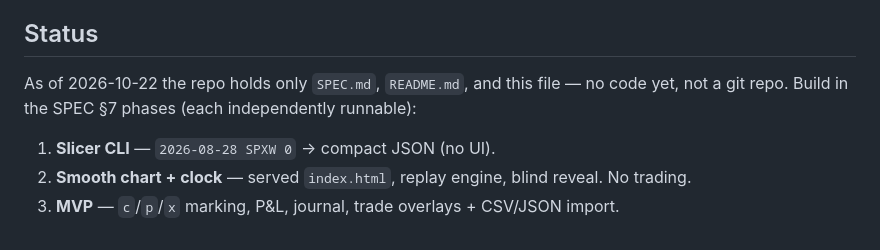
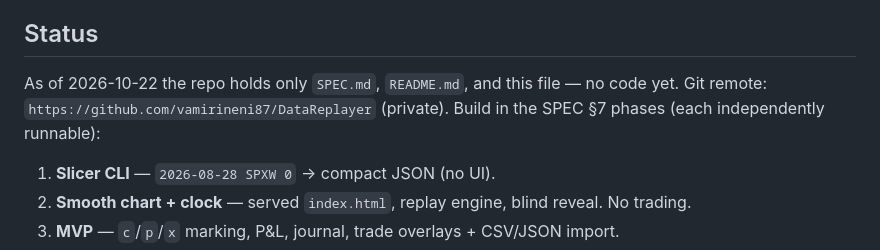
Before and after one commit to vamirineni87/DataReplayer, a Markdown page: CLAUDE.md, the part around the change. GitHub-like rendering.

Commit message:
CLAUDE.md: note GitHub remote
Co-Authored-By: Claude Opus 5.5 <noreply@anthropic.com>

```diff
--- a/CLAUDE.md
+++ b/CLAUDE.md
@@ -11,8 +11,8 @@ Read **`SPEC.md`** (full spec) and **`T:\data\ThetaData\THETA_ARCHIVE_HANDOFF.md
 (data provenance) before writing code.
 
 ## Status
-As of 2026-10-22 the repo holds only `SPEC.md`, `README.md`, and this file — no code yet, not a
-git repo. Build in the SPEC §7 phases (each independently runnable):
+As of 2026-10-22 the repo holds only `SPEC.md`, `README.md`, and this file — no code yet. Git remote:
+`https://github.com/vamirineni87/DataReplayer` (private). Build in the SPEC §7 phases (each independently runnable):
 1. **Slicer CLI** — `2026-08-28 SPXW 0` → compact JSON (no UI).
 2. **Smooth chart + clock** — served `index.html`, replay engine, blind reveal. No trading.
 3. **MVP** — `c`/`p`/`x` marking, P&L, journal, trade overlays + CSV/JSON import.
```
